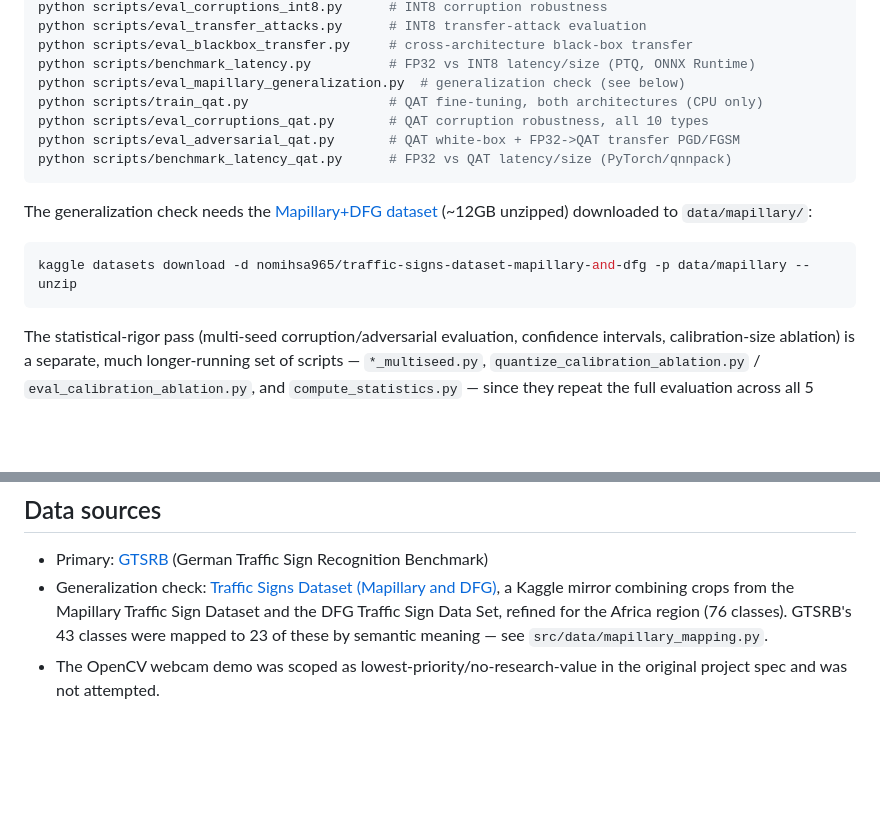
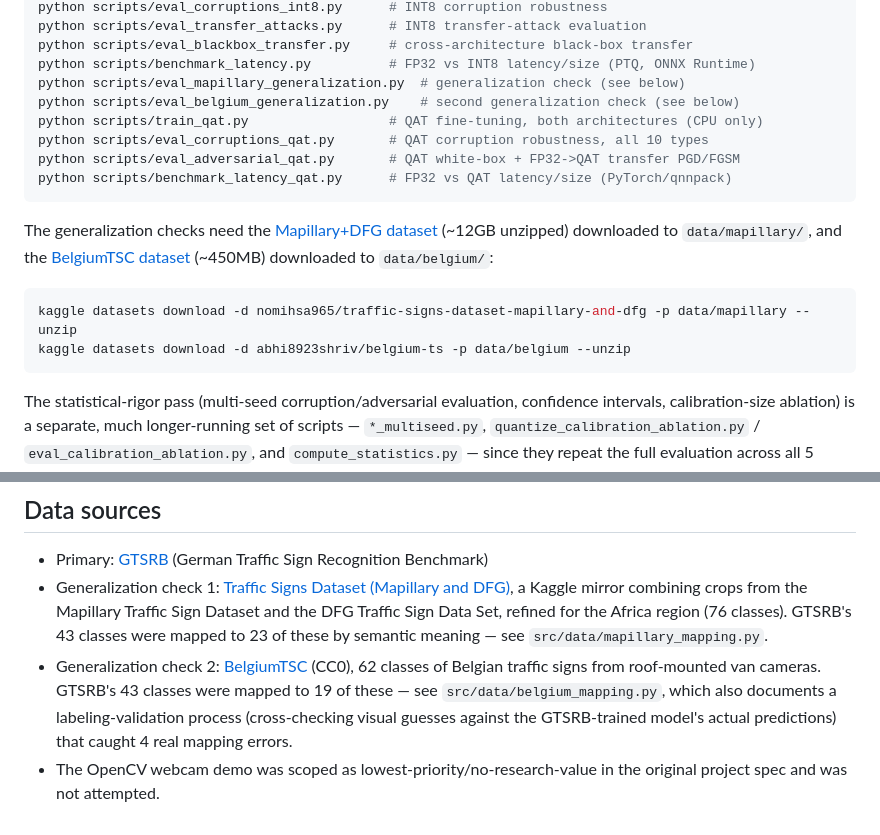
Before and after one commit to Charith-Reddy-Pareddy/Robustness-and-Quantized-Inference-for-Autonomous-Traffic-Sign-Analytics, a Markdown page: README.md, 2 parts joined by grey strips. Rendered like a GitHub page; blank space fills up the shorter version.

````diff
--- a/README.md
+++ b/README.md
@@ -121,17 +129,21 @@ python scripts/eval_transfer_attacks.py      # INT8 transfer-attack evaluation
 python scripts/eval_blackbox_transfer.py     # cross-architecture black-box transfer
 python scripts/benchmark_latency.py          # FP32 vs INT8 latency/size (PTQ, ONNX Runtime)
 python scripts/eval_mapillary_generalization.py  # generalization check (see below)
+python scripts/eval_belgium_generalization.py    # second generalization check (see below)
 python scripts/train_qat.py                  # QAT fine-tuning, both architectures (CPU only)
 python scripts/eval_corruptions_qat.py       # QAT corruption robustness, all 10 types
 python scripts/eval_adversarial_qat.py       # QAT white-box + FP32->QAT transfer PGD/FGSM
 python scripts/benchmark_latency_qat.py      # FP32 vs QAT latency/size (PyTorch/qnnpack)
 ```
 
-The generalization check needs the [Mapillary+DFG dataset](https://www.kaggle.com/datasets/nomihsa965/traffic-signs-dataset-mapillary-and-dfg)
-(~12GB unzipped) downloaded to `data/mapillary/`:
+The generalization checks need the [Mapillary+DFG dataset](https://www.kaggle.com/datasets/nomihsa965/traffic-signs-dataset-mapillary-and-dfg)
+(~12GB unzipped) downloaded to `data/mapillary/`, and the
+[BelgiumTSC dataset](https://www.kaggle.com/datasets/abhi8923shriv/belgium-ts) (~450MB)
+downloaded to `data/belgium/`:
 
 ```bash
 kaggle datasets download -d nomihsa965/traffic-signs-dataset-mapillary-and-dfg -p data/mapillary --unzip
+kaggle datasets download -d abhi8923shriv/belgium-ts -p data/belgium --unzip
 ```
 
 The statistical-rigor pass (multi-seed corruption/adversarial evaluation, confidence
@@ -149,9 +161,14 @@ dashboard, served via GitHub Pages) the same way. Run the test suite with `pytes
 
 - Primary: [GTSRB](https://www.kaggle.com/datasets/meowmeowmeowmeowmeow/gtsrb-german-traffic-sign)
   (German Traffic Sign Recognition Benchmark)
-- Generalization check: [Traffic Signs Dataset (Mapillary and DFG)](https://www.kaggle.com/datasets/nomihsa965/traffic-signs-dataset-mapillary-and-dfg),
+- Generalization check 1: [Traffic Signs Dataset (Mapillary and DFG)](https://www.kaggle.com/datasets/nomihsa965/traffic-signs-dataset-mapillary-and-dfg),
   a Kaggle mirror combining crops from the Mapillary Traffic Sign Dataset and the DFG
   Traffic Sign Data Set, refined for the Africa region (76 classes). GTSRB's 43 classes
   were mapped to 23 of these by semantic meaning — see `src/data/mapillary_mapping.py`.
+- Generalization check 2: [BelgiumTSC](https://www.kaggle.com/datasets/abhi8923shriv/belgium-ts)
+  (CC0), 62 classes of Belgian traffic signs from roof-mounted van cameras. GTSRB's 43
+  classes were mapped to 19 of these — see `src/data/belgium_mapping.py`, which also
+  documents a labeling-validation process (cross-checking visual guesses against the
+  GTSRB-trained model's actual predictions) that caught 4 real mapping errors.
 - The OpenCV webcam demo was scoped as lowest-priority/no-research-value in the original
   project spec and was not attempted.
````
Also changed, not shown: other parts of README.md (+15 -7 lines).
